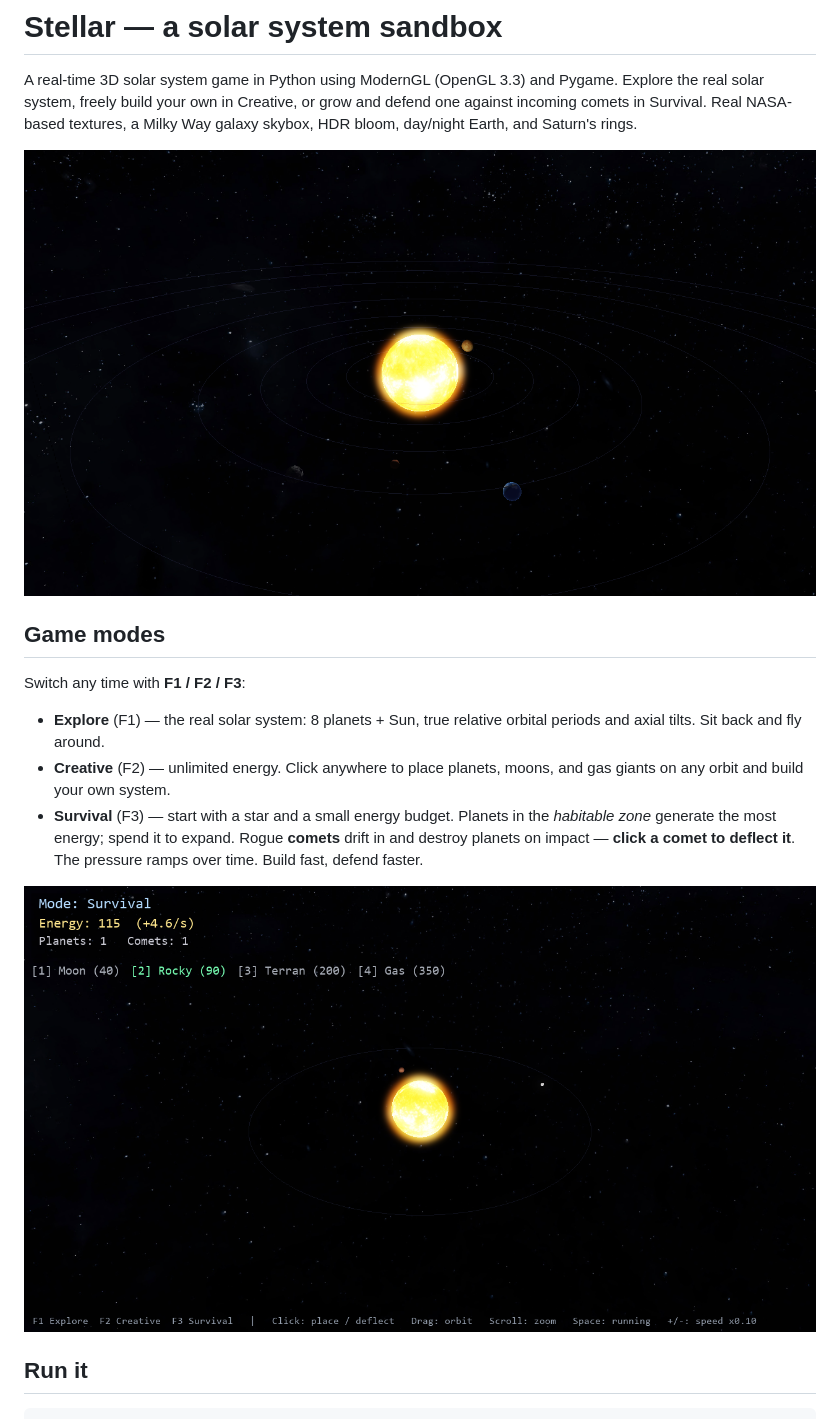
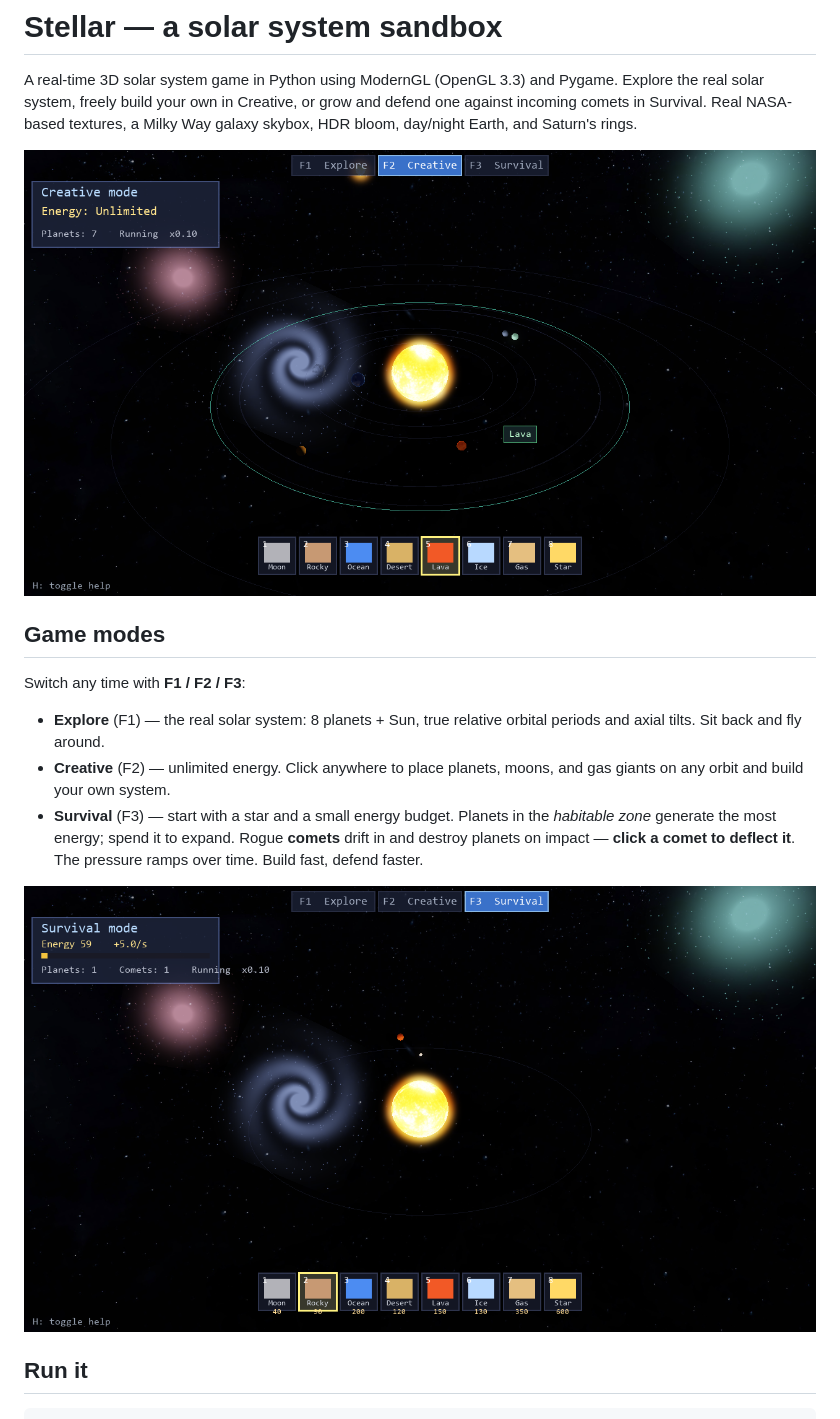
Before and after one commit to hassaan-v20/solar-system, a Markdown page: README.md, the part around one of its changes. Rendered like a GitHub page; pictures changed too: mode_survival.png (deleted), preview.png, survival.png (added).

```diff
--- a/README.md
+++ b/README.md
@@ -21,7 +21,7 @@ Switch any time with **F1 / F2 / F3**:
   **comets** drift in and destroy planets on impact — **click a comet to deflect
   it**. The pressure ramps over time. Build fast, defend faster.
 
-![survival](mode_survival.png)
+![survival](survival.png)
 
 ## Run it
 
```
Also changed, not shown: other parts of README.md (+5 -3 lines), mode_creative.png (deleted), 8 other files.
